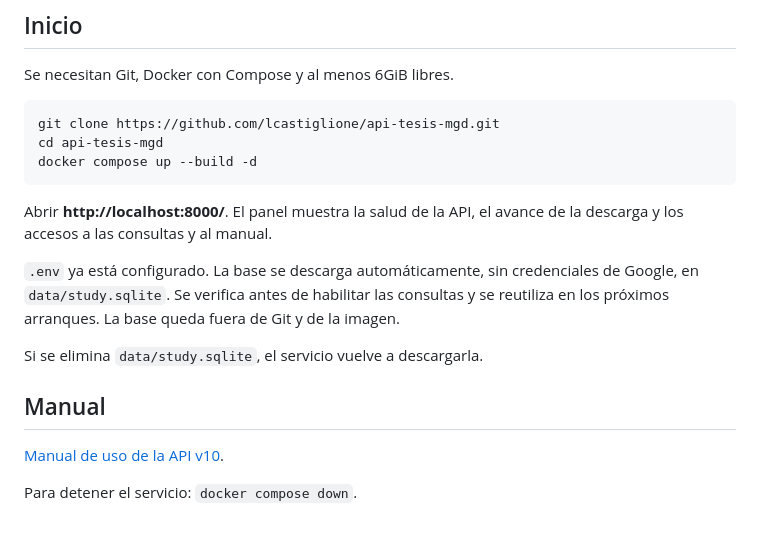
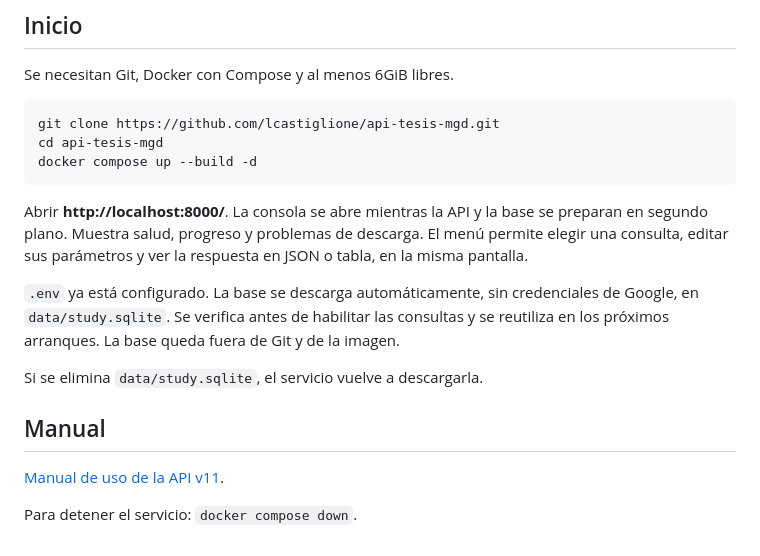
Before and after one commit to lcastiglione/api-tesis-mgd, a Markdown page: README.md, the part around the change. Drawn GitHub-style.

````diff
--- a/README.md
+++ b/README.md
@@ -12,8 +12,10 @@ cd api-tesis-mgd
 docker compose up --build -d
 ```
 
-Abrir **http://localhost:8000/**. El panel muestra la salud de la API, el avance
-de la descarga y los accesos a las consultas y al manual.
+Abrir **http://localhost:8000/**. La consola se abre mientras la API y la base
+se preparan en segundo plano. Muestra salud, progreso y problemas de descarga.
+El menú permite elegir una consulta, editar sus parámetros y ver la respuesta
+en JSON o tabla, en la misma pantalla.
 
 `.env` ya está configurado. La base se descarga automáticamente, sin credenciales
 de Google, en `data/study.sqlite`. Se verifica antes de habilitar las consultas
@@ -23,6 +25,6 @@ Si se elimina `data/study.sqlite`, el servicio vuelve a descargarla.
 
 ## Manual
 
-[Manual de uso de la API v10](docs/api-tutorial-v10.pdf).
+[Manual de uso de la API v11](docs/api-tutorial-v11.pdf).
 
 Para detener el servicio: `docker compose down`.
````
Also changed, not shown: docs/validation/README.md (+22 -32 lines), docs/images/api-home-ready-v10.png (deleted), docs/images/api-home-ready-v11.png (added), 12 other files.
